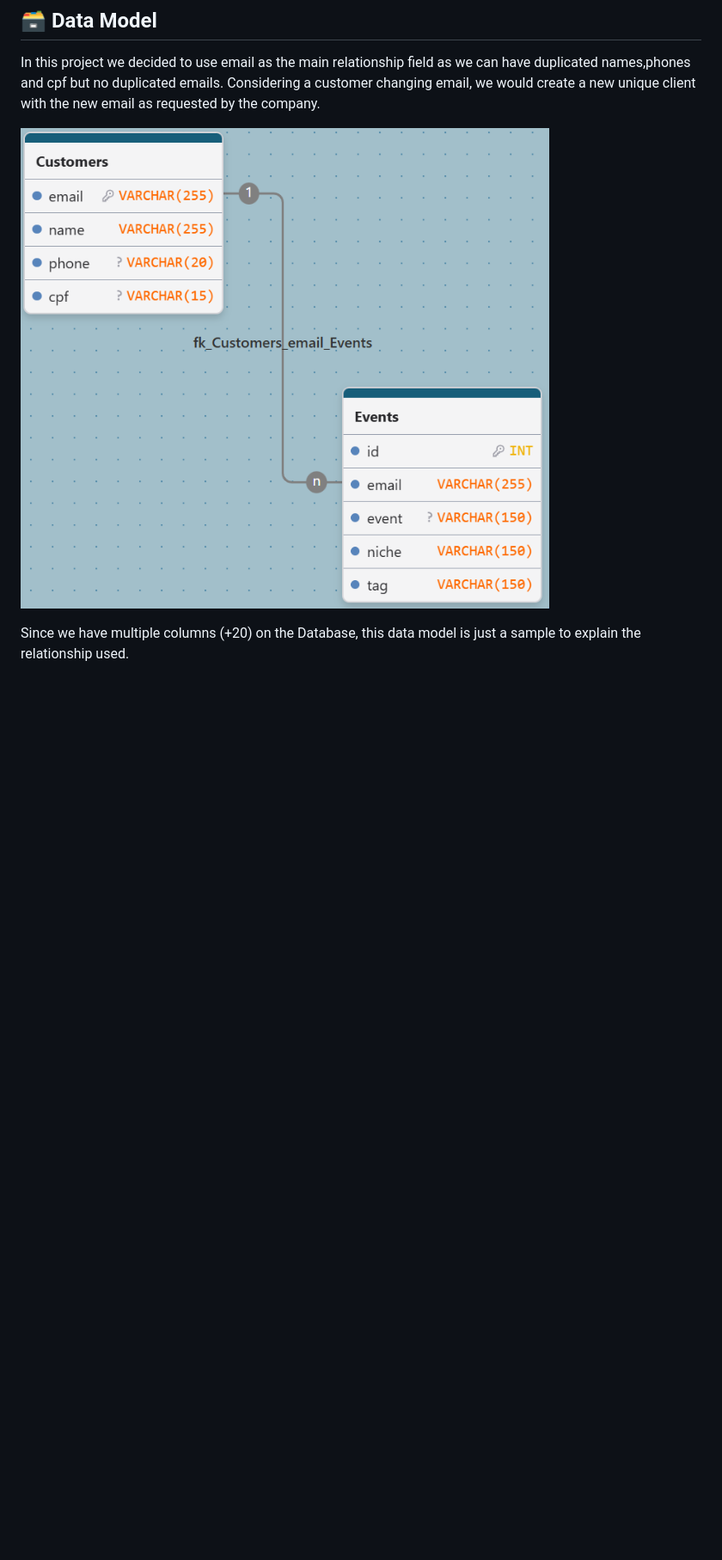
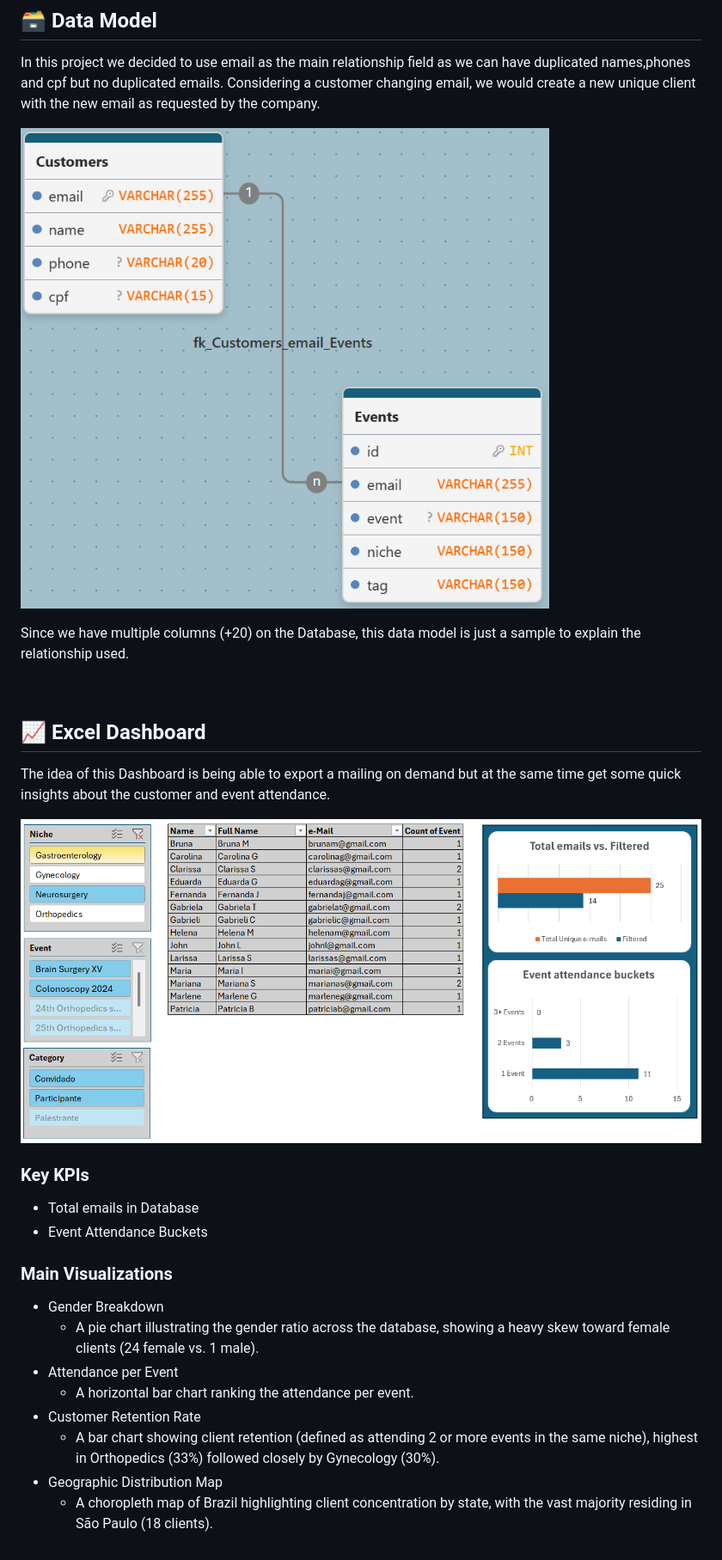
Before and after one commit to ruanxmelo/excel-bi-database-project, a Markdown page: README.md, the part around one of its changes. Shown at 86% size. Drawn GitHub-style; pictures changed too: data_model.png (deleted), screenshots/excel_dashboard.png (added); blank space fills up the shorter version.

```diff
--- a/README.md
+++ b/README.md
@@ -128,6 +137,29 @@ BI Dashboards / Insights
 
 In this project we decided to use email as the main relationship field as we can have duplicated names,phones and cpf but no duplicated emails. Considering a customer changing email, we would create a new unique client with the new email as requested by the company.
 
-![alt text](data_model.png)
+![Data Model](/screenshots/data_model.png)
 
 Since we have multiple columns (+20) on the Database, this data model is just a sample to explain the relationship used.
+
+&nbsp;
+
+## 📈 Excel Dashboard
+
+The idea of this Dashboard is being able to export a mailing on demand but at the same time get some quick insights about the customer and event attendance.
+
+![Data Model](/screenshots/excel_dashboard.png)
+
+### Key KPIs
+- Total emails in Database
+- Event Attendance Buckets
+
+### Main Visualizations
+- Gender Breakdown
+    - A pie chart illustrating the gender ratio across the database, showing a heavy skew toward female clients (24 female vs. 1 male).
+- Attendance per Event
+    - A horizontal bar chart ranking the attendance per event.
+- Customer Retention Rate
+    - A bar chart showing client retention (defined as attending 2 or more events in the same niche), highest in Orthopedics (33%) followed closely by Gynecology (30%).
+- Geographic Distribution Map
+    - A choropleth map of Brazil highlighting client concentration by state, with the vast majority residing in São Paulo (18 clients).
+
```
Also changed, not shown: other parts of README.md (+70 -3 lines), image.png (deleted), process_flow.png (deleted), screenshots/data_sources.png, screenshots/excel_insights.png (added), 1 other file.
